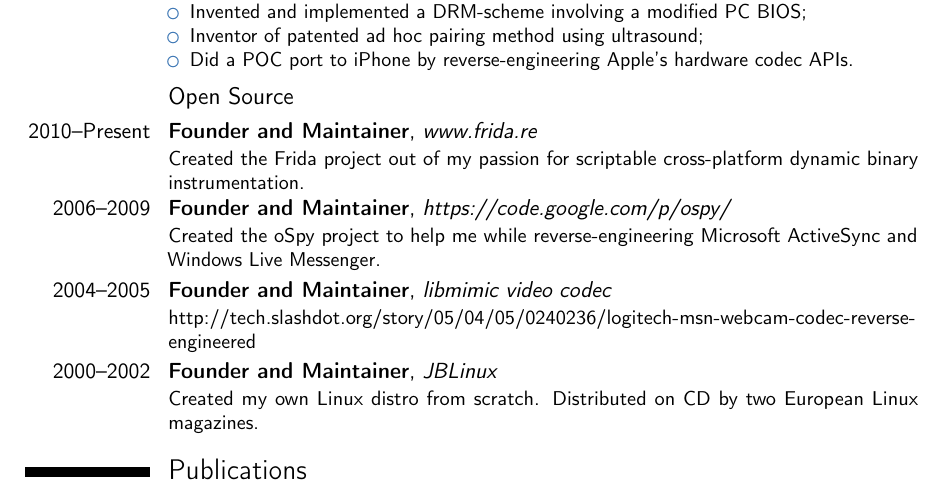
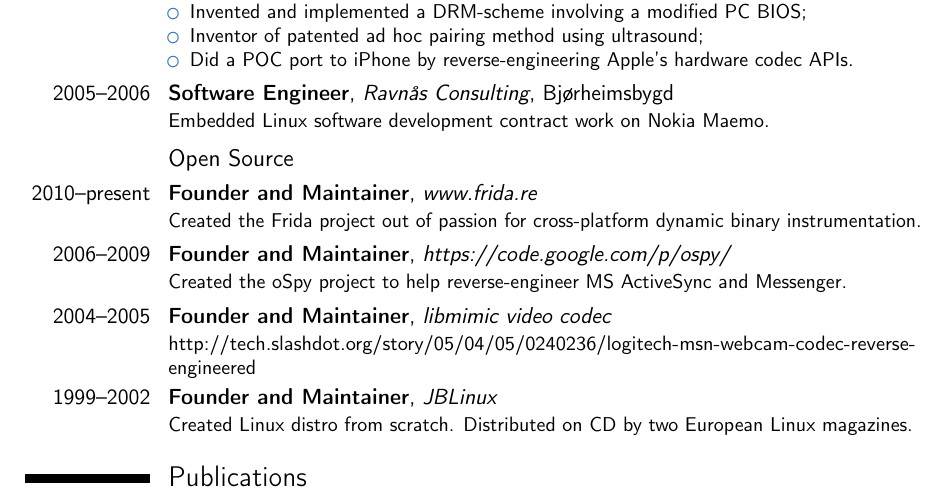
Before and after one commit to oleavr/cv, a LaTeX CV (oleavr.tex): part of the page, cut so that both start at the same text. Compiled offline with pdfLaTeX.

Commit message:
Add missing experience and condense copy to still fit on one page

```diff
--- a/oleavr.tex
+++ b/oleavr.tex
@@ -44,18 +44,17 @@
 \item Inventor of patented ad hoc pairing method using ultrasound;
 \item Did a POC port to iPhone by reverse-engineering Apple's hardware codec APIs.
 \end{itemize}}
+\cventry{2005--2006}{Software Engineer}{Ravnås Consulting}{Bjørheimsbygd}{}
+{Embedded Linux software development contract work on Nokia Maemo.}
 \subsection{Open Source}
-\cventry{2010--Present}{Founder and Maintainer}{www.frida.re}{}{}{Created the
-Frida project out of my passion for scriptable cross-platform dynamic binary
-instrumentation.}
+\cventry{2010--present}{Founder and Maintainer}{www.frida.re}{}{}{Created the
+Frida project out of passion for cross-platform dynamic binary instrumentation.}
 \cventry{2006--2009}{Founder and Maintainer}{https://code.google.com/p/ospy/}{}{}
-{Created the oSpy project to help me while reverse-engineering Microsoft
-ActiveSync and Windows Live Messenger.}
+{Created the oSpy project to help reverse-engineer MS ActiveSync and Messenger.}
 \cventry{2004--2005}{Founder and Maintainer}{libmimic video codec}{}{}
 {http://tech.slashdot.org/story/05/04/05/0240236/logitech-msn-webcam-codec-reverse-engineered}
-\cventry{2000--2002}{Founder and Maintainer}{JBLinux}{}{}
-{Created my own Linux distro from scratch. Distributed on CD by two European
-Linux magazines.}
+\cventry{1999--2002}{Founder and Maintainer}{JBLinux}{}{}
+{Created Linux distro from scratch. Distributed on CD by two European Linux magazines.}
 
 \nocite{*}
 \bibliographystyle{plain}
```
Also changed, not shown: oleavr.pdf.
